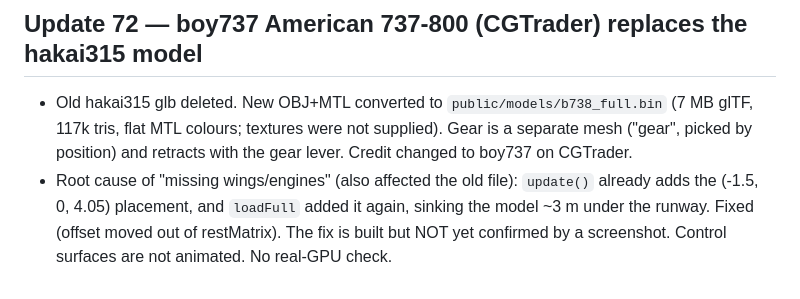
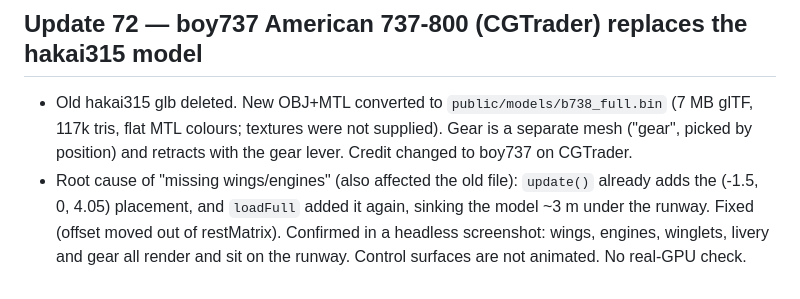
Before and after one commit to MHD241/JETVAULT-FS, a Markdown page: PROJECT_STATE.md, the part around the change. Rendered like a GitHub page.

Commit message:
State: wing fix verified in headless screenshot
Co-Authored-By: Claude Sonnet 5.5 <noreply@anthropic.com>
Claude-Session: https://claude.ai/code/session_01PqYrbdDmQjgYRy3dKoHFne

```diff
--- a/PROJECT_STATE.md
+++ b/PROJECT_STATE.md
@@ -498,4 +498,4 @@ Data rebuild (optional, needs network): `python3 tools/fetch_overture.py && pyth
 
 ## Update 72 — boy737 American 737-800 (CGTrader) replaces the hakai315 model
 - Old hakai315 glb deleted. New OBJ+MTL converted to `public/models/b738_full.bin` (7 MB glTF, 117k tris, flat MTL colours; textures were not supplied). Gear is a separate mesh ("gear", picked by position) and retracts with the gear lever. Credit changed to boy737 on CGTrader.
-- Root cause of "missing wings/engines" (also affected the old file): `update()` already adds the (-1.5, 0, 4.05) placement, and `loadFull` added it again, sinking the model ~3 m under the runway. Fixed (offset moved out of restMatrix). The fix is built but NOT yet confirmed by a screenshot. Control surfaces are not animated. No real-GPU check.
+- Root cause of "missing wings/engines" (also affected the old file): `update()` already adds the (-1.5, 0, 4.05) placement, and `loadFull` added it again, sinking the model ~3 m under the runway. Fixed (offset moved out of restMatrix). Confirmed in a headless screenshot: wings, engines, winglets, livery and gear all render and sit on the runway. Control surfaces are not animated. No real-GPU check.
```
